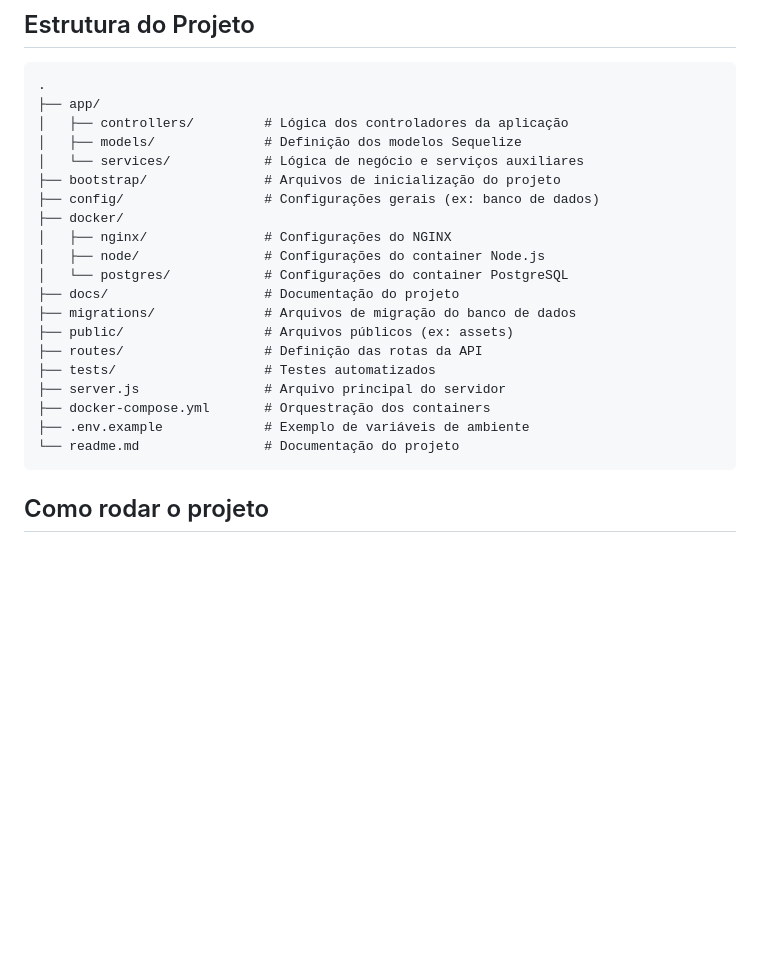
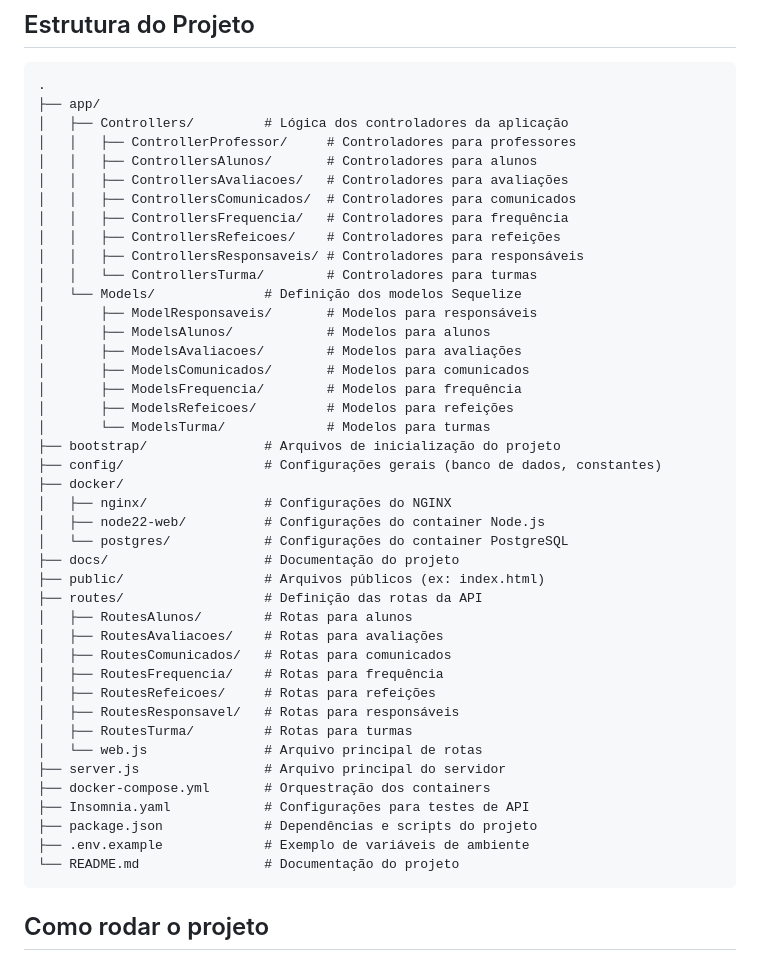
Before and after one commit to mafetrega/Projeto_ADS, a Markdown page: README.md, the part around the change. GitHub-like rendering; blank space fills up the shorter version.

Commit message:
Alterações Gerais

````diff
--- a/README.md
+++ b/README.md
@@ -16,24 +16,46 @@ Sistema Escolar desenvolvido em Node.js com Express, PostgreSQL, Sequelize e Doc
 ```
 .
 ├── app/
-│   ├── controllers/         # Lógica dos controladores da aplicação
-│   ├── models/              # Definição dos modelos Sequelize
-│   └── services/            # Lógica de negócio e serviços auxiliares
+│   ├── Controllers/         # Lógica dos controladores da aplicação
+│   │   ├── ControllerProfessor/     # Controladores para professores
+│   │   ├── ControllersAlunos/       # Controladores para alunos
+│   │   ├── ControllersAvaliacoes/   # Controladores para avaliações
+│   │   ├── ControllersComunicados/  # Controladores para comunicados
+│   │   ├── ControllersFrequencia/   # Controladores para frequência
+│   │   ├── ControllersRefeicoes/    # Controladores para refeições
+│   │   ├── ControllersResponsaveis/ # Controladores para responsáveis
+│   │   └── ControllersTurma/        # Controladores para turmas
+│   └── Models/              # Definição dos modelos Sequelize
+│       ├── ModelResponsaveis/       # Modelos para responsáveis
+│       ├── ModelsAlunos/            # Modelos para alunos
+│       ├── ModelsAvaliacoes/        # Modelos para avaliações
+│       ├── ModelsComunicados/       # Modelos para comunicados
+│       ├── ModelsFrequencia/        # Modelos para frequência
+│       ├── ModelsRefeicoes/         # Modelos para refeições
+│       └── ModelsTurma/             # Modelos para turmas
 ├── bootstrap/               # Arquivos de inicialização do projeto
-├── config/                  # Configurações gerais (ex: banco de dados)
+├── config/                  # Configurações gerais (banco de dados, constantes)
 ├── docker/
 │   ├── nginx/               # Configurações do NGINX
-│   ├── node/                # Configurações do container Node.js
+│   ├── node22-web/          # Configurações do container Node.js
 │   └── postgres/            # Configurações do container PostgreSQL
 ├── docs/                    # Documentação do projeto
-├── migrations/              # Arquivos de migração do banco de dados
-├── public/                  # Arquivos públicos (ex: assets)
+├── public/                  # Arquivos públicos (ex: index.html)
 ├── routes/                  # Definição das rotas da API
-├── tests/                   # Testes automatizados
+│   ├── RoutesAlunos/        # Rotas para alunos
+│   ├── RoutesAvaliacoes/    # Rotas para avaliações
+│   ├── RoutesComunicados/   # Rotas para comunicados
+│   ├── RoutesFrequencia/    # Rotas para frequência
+│   ├── RoutesRefeicoes/     # Rotas para refeições
+│   ├── RoutesResponsavel/   # Rotas para responsáveis
+│   ├── RoutesTurma/         # Rotas para turmas
+│   └── web.js               # Arquivo principal de rotas
 ├── server.js                # Arquivo principal do servidor
 ├── docker-compose.yml       # Orquestração dos containers
+├── Insomnia.yaml            # Configurações para testes de API
+├── package.json             # Dependências e scripts do projeto
 ├── .env.example             # Exemplo de variáveis de ambiente
-└── readme.md                # Documentação do projeto
+└── README.md                # Documentação do projeto
 ```
 ## Como rodar o projeto
 
````
